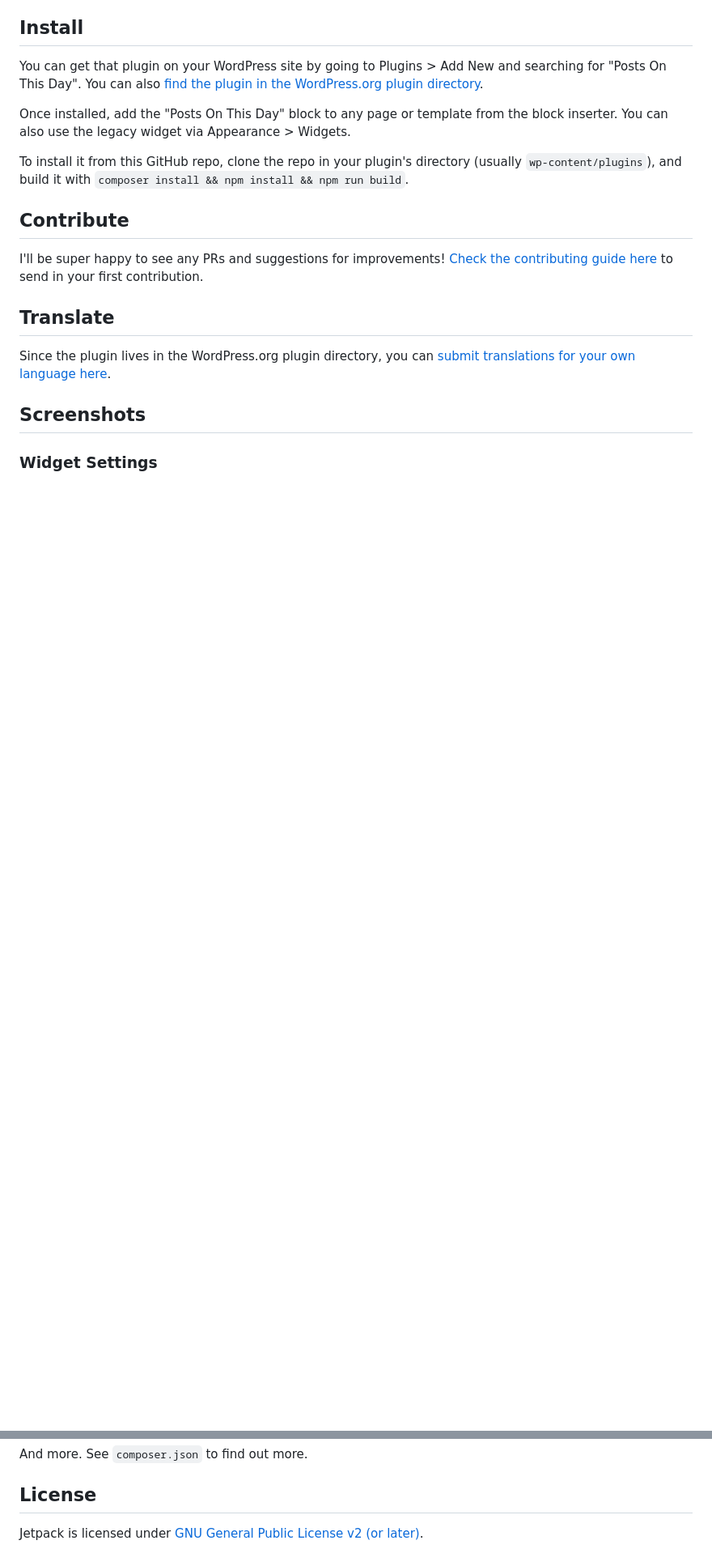
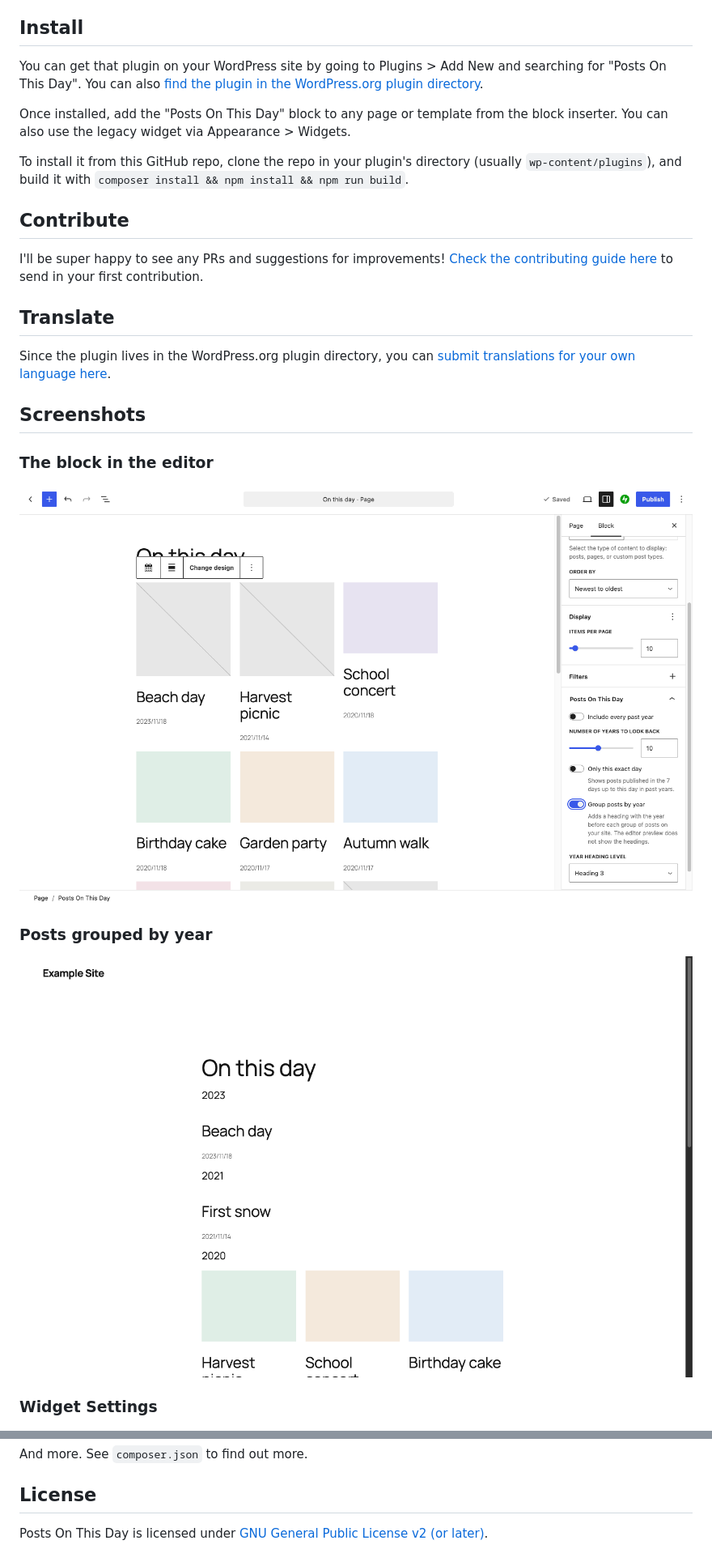
Before and after one commit to jeherve/posts-on-this-day, a Markdown page: README.md, 2 parts joined by grey strips. Shown at 81% size. GitHub-like rendering; pictures changed too: .wordpress-org/screenshot-2.png (added), .wordpress-org/screenshot-3.png (added); blank space fills up the shorter version.

Commit message:
Prepare the 2.0.0 release notes and screenshots
Date the 2.0.0 changelog entry, and add the sticky posts fix and the
Jetpack Autoloader update to it. Add screenshots of the block in the
editor and of posts grouped by year, and fix the README's license line.

```diff
--- a/README.md
+++ b/README.md
@@ -31,6 +31,14 @@ Since the plugin lives in the WordPress.org plugin directory, you can [submit tr
 
 ## Screenshots
 
+### The block in the editor
+
+![The Posts On This Day block in the editor, with its settings](.wordpress-org/screenshot-2.png)
+
+### Posts grouped by year
+
+![Posts grouped by year on the site](.wordpress-org/screenshot-3.png)
+
 ### Widget Settings
 
 ![Widget Settings](.wordpress-org/screenshot-1.png)
@@ -46,4 +54,4 @@ And more. See `composer.json` to find out more.
 
 ## License
 
-Jetpack is licensed under [GNU General Public License v2 (or later)](./license.txt).
+Posts On This Day is licensed under [GNU General Public License v2 (or later)](./LICENSE.txt).
```
Also changed, not shown: 1 other file.
